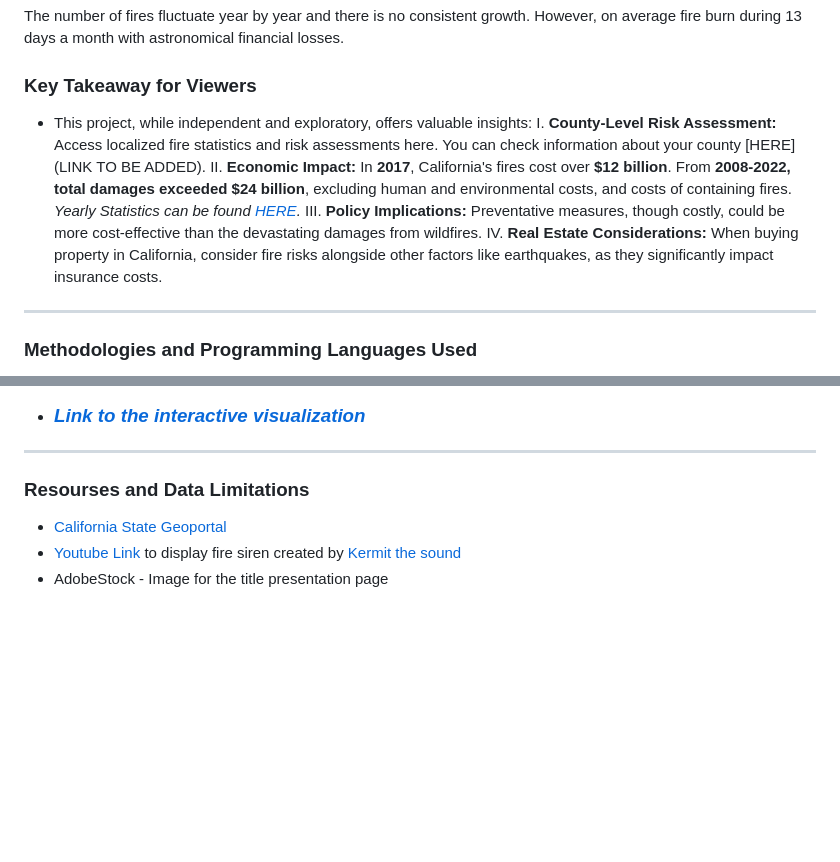
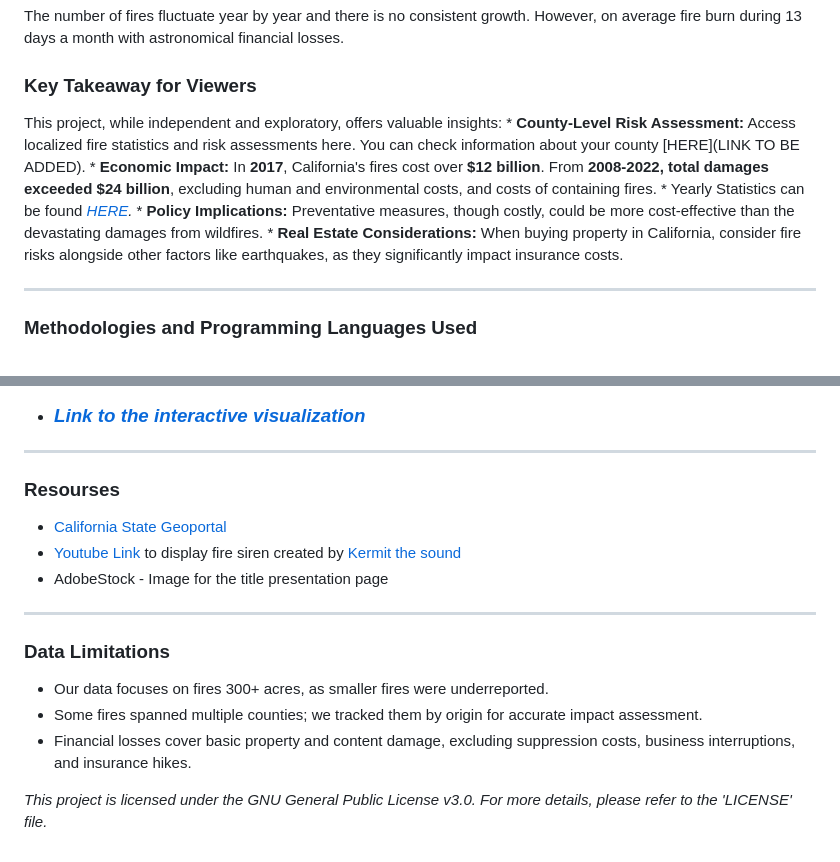
Before and after one commit to LegallyNotBlonde/Fire-Analysis, a Markdown page: README.md, 2 parts joined by grey strips. GitHub-like rendering; blank space fills up the shorter version.

Commit message:
updated yearly and monthly stats, app_java, and readme files

```diff
--- a/README.md
+++ b/README.md
@@ -40,12 +40,12 @@ The number of fires fluctuate year by year and there is no consistent growth.
 However, on average fire burn during 13 days a month with astronomical financial losses.
 
 ### Key Takeaway for Viewers
-* This project, while independent and exploratory, offers valuable insights:
-    I.  **County-Level Risk Assessment:** Access localized fire statistics and risk assessments here. You can check information about your county [HERE](LINK TO BE ADDED).
-    II.  **Economic Impact:** In **2017**, California's fires cost over **$12 billion**. From **2008-2022, total damages exceeded $24 billion**, excluding human and environmental costs, and costs of containing fires.
-    *Yearly Statistics can be found [HERE](https://example.com/yearly-statistics).*
-    III.  **Policy Implications:** Preventative measures, though costly, could be more cost-effective than the devastating damages from wildfires.
-    IV.  **Real Estate Considerations:** When buying property in California, consider fire risks alongside other factors like earthquakes, as they significantly impact insurance costs.
+This project, while independent and exploratory, offers valuable insights:
+    * **County-Level Risk Assessment:** Access localized fire statistics and risk assessments here. You can check information about your county [HERE](LINK TO BE ADDED).
+    * **Economic Impact:** In **2017**, California's fires cost over **$12 billion**. From **2008-2022, total damages exceeded $24 billion**, excluding human and environmental costs, and costs of containing fires.
+    * Yearly Statistics can be found *[HERE](https://example.com/yearly-statistics).*
+    * **Policy Implications:** Preventative measures, though costly, could be more cost-effective than the devastating damages from wildfires.
+    * **Real Estate Considerations:** When buying property in California, consider fire risks alongside other factors like earthquakes, as they significantly impact insurance costs.
 ___
 
 ### Methodologies and Programming Languages Used
@@ -66,7 +66,16 @@ ___
 
 ___
 
-### Resourses and Data Limitations
+### Resourses
 * [California State Geoportal](https://gis.data.ca.gov/)
 * [Youtube Link](https://www.youtube.com/watch?v=VEtICDT_ZmI) to display fire siren created by [Kermit the sound](https://www.youtube.com/@kermitthesound389)
 * AdobeStock - Image for the title presentation page
+___
+
+### Data Limitations
+* Our data focuses on fires 300+ acres, as smaller fires were underreported.
+* Some fires spanned multiple counties; we tracked them by origin for accurate impact assessment.
+* Financial losses cover basic property and content damage, excluding suppression costs, business interruptions, and insurance hikes.
+
+
+*This project is licensed under the GNU General Public License v3.0. For more details, please refer to the 'LICENSE' file.*
```
Also changed, not shown: Charts/fire_stats_for_2008_number_of_fires.png, Charts/fire_stats_for_2017_number_of_fires.png, Charts/fire_stats_for_2020_number_of_fires.png, 4 other files.
